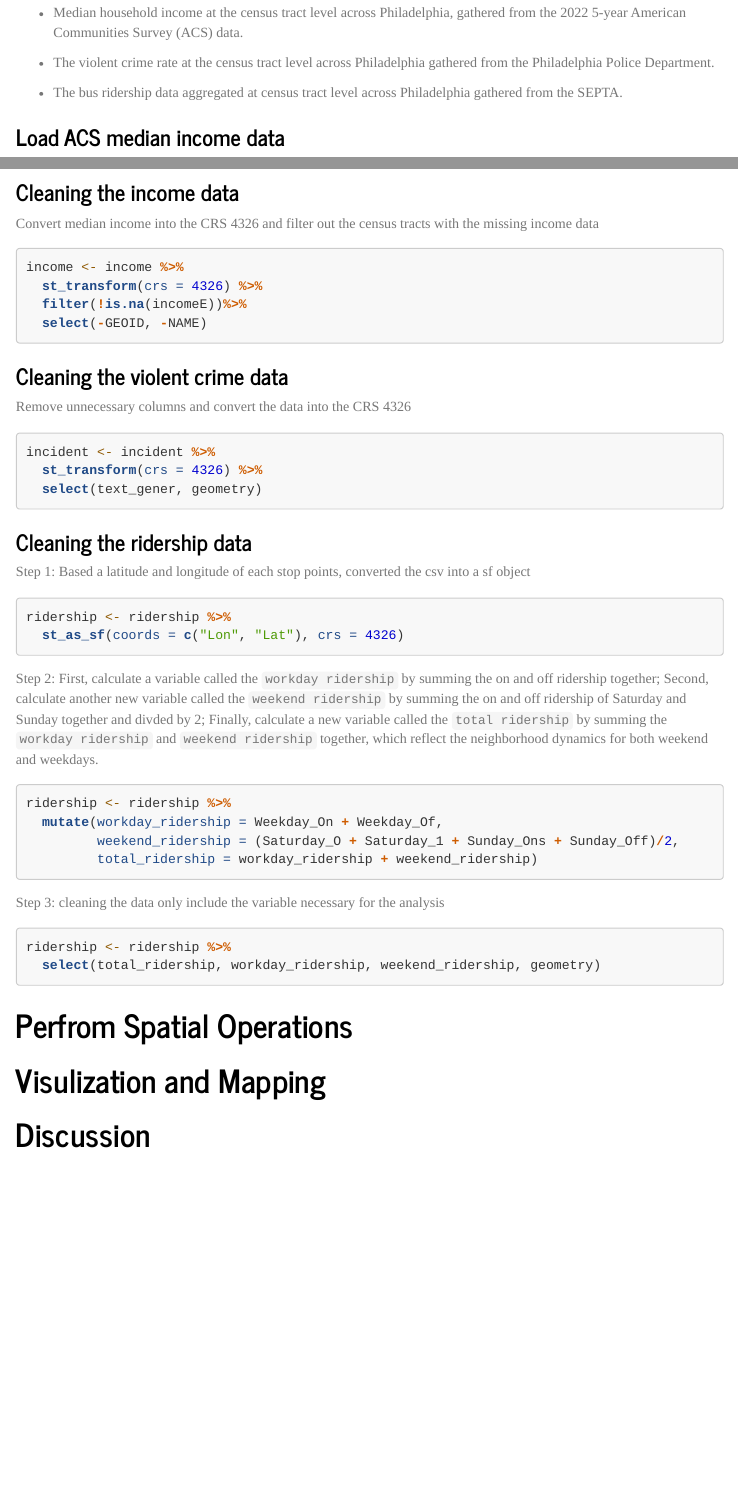
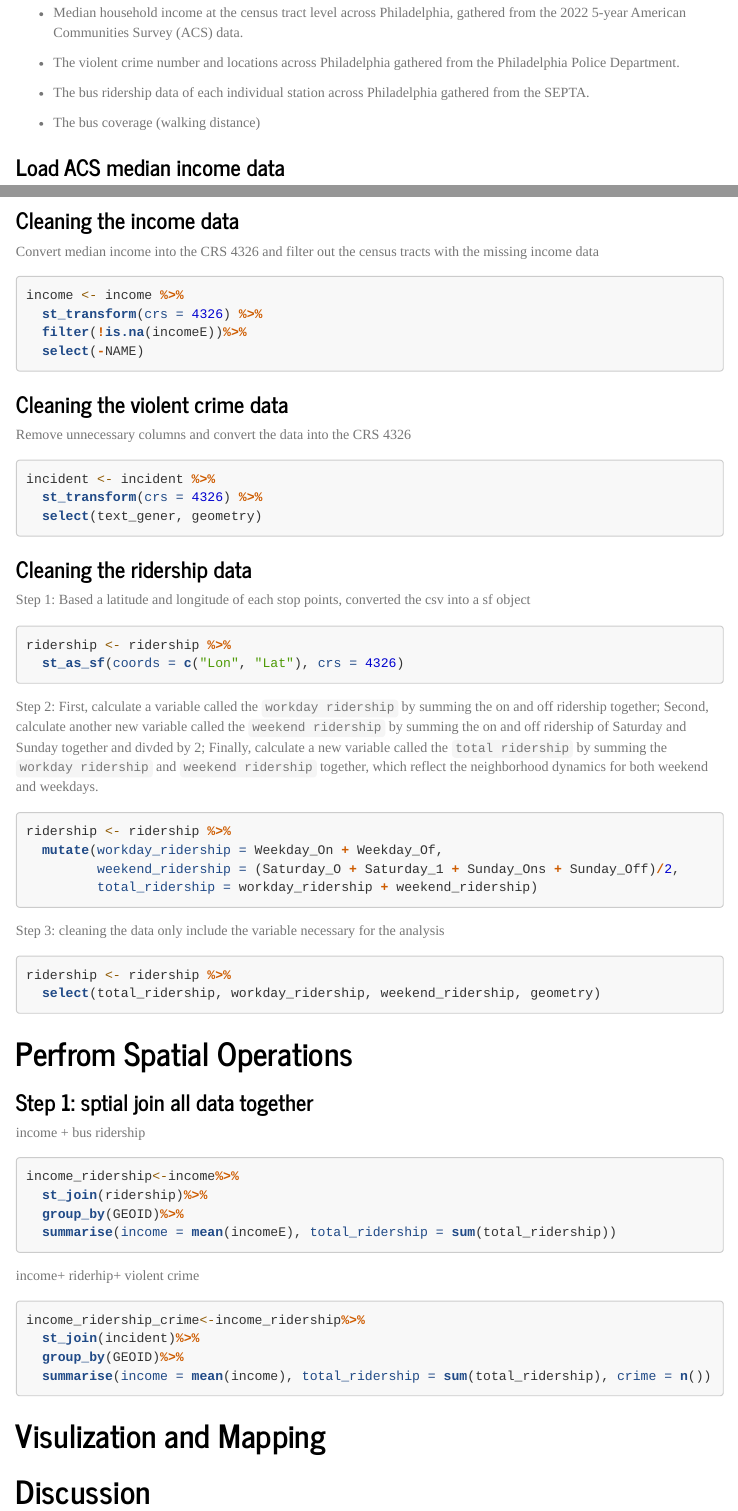
Before and after one commit to MUSA-Zhanchao/PPA_assignment, an R Markdown document (Assignment2/assignment2.Rmd): the page in a window 1100 px wide, from 540 px down, and a second part further down, joined at a grey line. The pictures show the output file Assignment2/assignment2.html that the author committed with the source, opened offline; menus at the side of the page are left out.

Commit message:
issuesPerform Spatial Operations (3 points) #4 starts

````diff
--- a/Assignment2/assignment2.Rmd
+++ b/Assignment2/assignment2.Rmd
@@ -34,9 +34,11 @@ The datasets I used to calculate the economic indicators including following:
 
 - Median household income at the census tract level across Philadelphia, gathered from the 2022 5-year American Communities Survey (ACS) data.
 
-- The violent crime rate at the census tract level across Philadelphia gathered from the Philadelphia Police Department.
+- The violent crime number and locations across Philadelphia gathered from the Philadelphia Police Department.
 
-- The bus ridership data aggregated at census tract level across Philadelphia gathered from the SEPTA.
+- The bus ridership data of each individual station across Philadelphia gathered from the SEPTA.
+
+- The bus coverage (walking distance)
 
 ### Load ACS median income data
 
@@ -78,7 +80,7 @@ Convert median income into the CRS 4326 and filter out the census tracts with th
 income <- income %>%
   st_transform(crs = 4326) %>%
   filter(!is.na(incomeE))%>%
-  select(-GEOID, -NAME)
+  select(-NAME)
 ```
 
 ### Cleaning the violent crime data
@@ -115,6 +117,25 @@ ridership <- ridership %>%
 
 # Perfrom Spatial Operations
 
+### Step 1: sptial join all data together
+
+income + bus ridership
+```{r, warning=FALSE, message=FALSE}
+income_ridership<-income%>%
+  st_join(ridership)%>%
+  group_by(GEOID)%>%
+  summarise(income = mean(incomeE), total_ridership = sum(total_ridership))
+```
+
+income+ riderhip+ violent crime
+
+```{r}
+income_ridership_crime<-income_ridership%>%
+  st_join(incident)%>%
+  group_by(GEOID)%>%
+  summarise(income = mean(income), total_ridership = sum(total_ridership), crime = n())
+```
+
 # Visulization and Mapping
 
 # Discussion
````
Also changed, not shown: Assignment2/assignment2.html.
